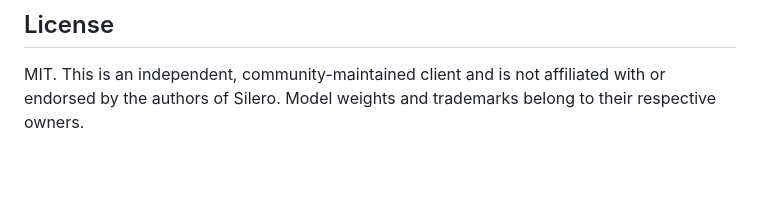
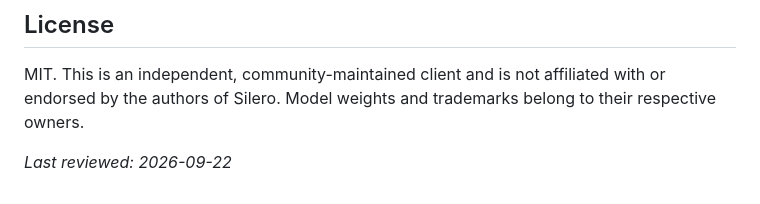
Before and after one commit to silero-dev/silero-api, a Markdown page: README.md, the part around the change. GitHub-like rendering; blank space fills up the shorter version.

Commit message:
docs: reviewed 2026-09-22

```diff
--- a/README.md
+++ b/README.md
@@ -201,3 +201,5 @@ No. This is an independent client and is not affiliated with Silero. The officia
 ## License
 
 MIT. This is an independent, community-maintained client and is not affiliated with or endorsed by the authors of Silero. Model weights and trademarks belong to their respective owners.
+
+_Last reviewed: 2026-09-22_
```
